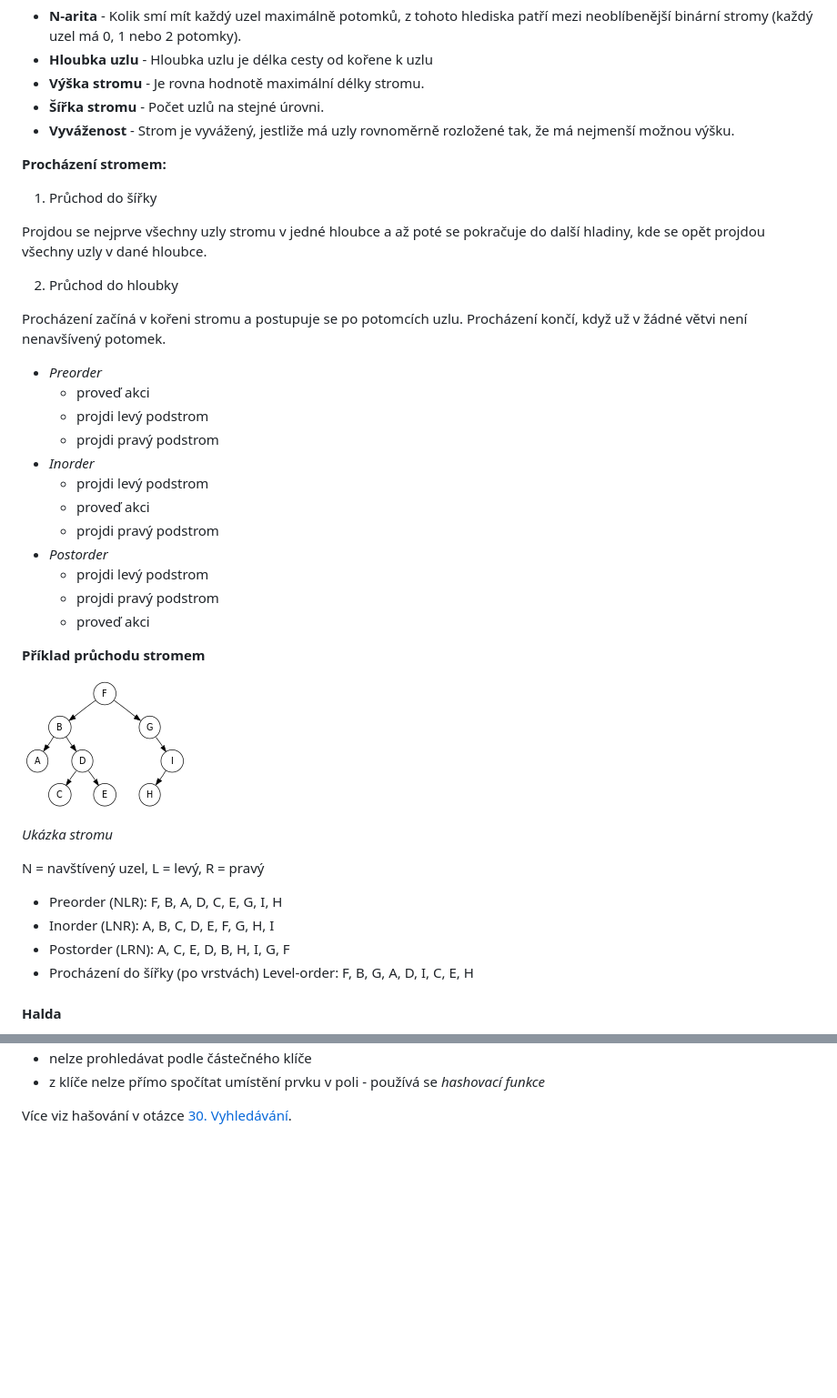
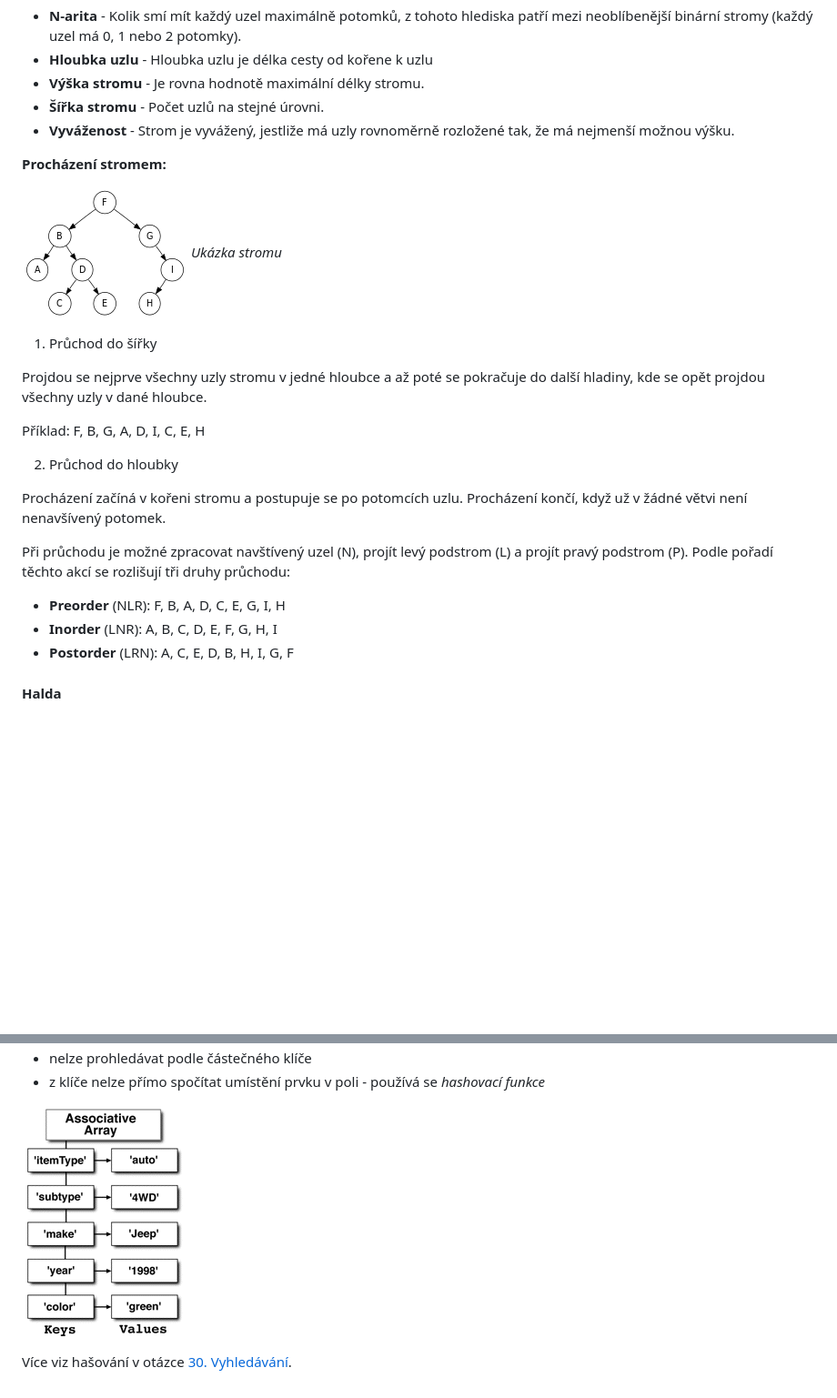
Before and after one commit to nicki-krizek/tul-szz-it-nv, a Markdown page: 29_abstraktni_datove_typy/29_abstraktni_datove_typy.md, 2 parts joined by grey strips. Shown: that part at 91% size. Drawn GitHub-style; pictures changed too: 29_abstraktni_datove_typy/29_asociativni_pole.gif (added); blank space fills up the shorter version.

```diff
--- a/29_abstraktni_datove_typy/29_abstraktni_datove_typy.md
+++ b/29_abstraktni_datove_typy/29_abstraktni_datove_typy.md
@@ -148,40 +148,24 @@ Typické operace:
 
 **Procházení stromem:**
 
+![Ukázka stromu](29_strom_preorder_inorder_postorder.png)
+*Ukázka stromu*
+
 1. Průchod do šířky
 
   Projdou se nejprve všechny uzly stromu v jedné hloubce a až poté se pokračuje do další hladiny, kde se opět projdou všechny uzly v dané hloubce.
+
+  Příklad: F, B, G, A, D, I, C, E, H
 
 2. Průchod do hloubky
 
   Procházení začíná v kořeni stromu a postupuje se po potomcích uzlu. Procházení končí, když už v žádné větvi není nenavšívený potomek.
 
+  Při průchodu je možné zpracovat navštívený uzel (N), projít levý podstrom (L) a projít pravý podstrom (P). Podle pořadí těchto akcí se rozlišují tři druhy průchodu:
 
-  - *Preorder*
-    - proveď akci
-    - projdi levý podstrom
-    - projdi pravý podstrom
-  - *Inorder*
-    - projdi levý podstrom
-    - proveď akci
-    - projdi pravý podstrom
-  - *Postorder*
-    - projdi levý podstrom
-    - projdi pravý podstrom
-    - proveď akci
-
-**Příklad průchodu stromem**
-
-![Ukázka stromu](29_strom_preorder_inorder_postorder.png)
-
-*Ukázka stromu*
-
-N = navštívený uzel, L = levý, R = pravý
-
-- Preorder (NLR): F, B, A, D, C, E, G, I, H
-- Inorder (LNR): A, B, C, D, E, F, G, H, I
-- Postorder (LRN): A, C, E, D, B, H, I, G, F
-- Procházení do šířky (po vrstvách) Level-order: F, B, G, A, D, I, C, E, H
+  - **Preorder** (NLR): F, B, A, D, C, E, G, I, H
+  - **Inorder** (LNR): A, B, C, D, E, F, G, H, I
+  - **Postorder** (LRN): A, C, E, D, B, H, I, G, F
 
 #### Halda
 - stromová struktura splňující vlastnost haldy, tj. pokud ![B](https://latex.codecogs.com/gif.latex?B) je potomek ![A](https://latex.codecogs.com/gif.latex?A), tak
@@ -230,4 +209,6 @@ Binární haldu lze reprezentovat do pole (pro prvek n indexováný od nuly):
 - nelze prohledávat podle částečného klíče
 - z klíče nelze přímo spočítat umístění prvku v poli - používá se *hashovací funkce*
 
+![Asociativní pole](29_asociativni_pole.gif)
+
 Více viz hašování v otázce [30. Vyhledávání](https://github.com/tomaskrizek/tul-szz-it-nv/blob/master/29_abstraktni_datove_typy/29_abstraktni_datove_typy.md).
```
Also changed, not shown: other parts of 29_abstraktni_datove_typy/29_abstraktni_datove_typy.md (+11 -16 lines).
